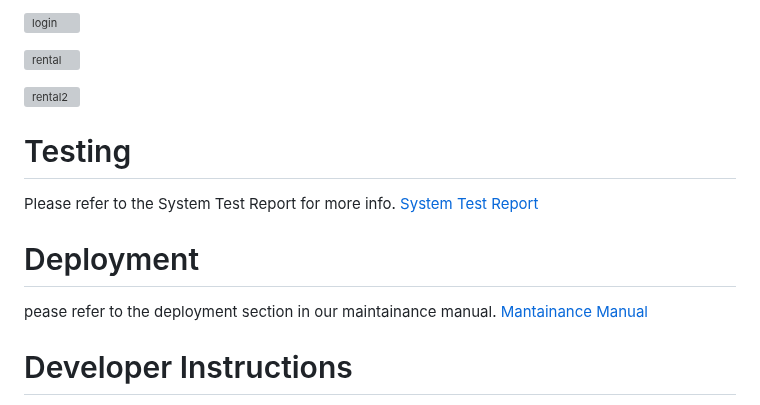
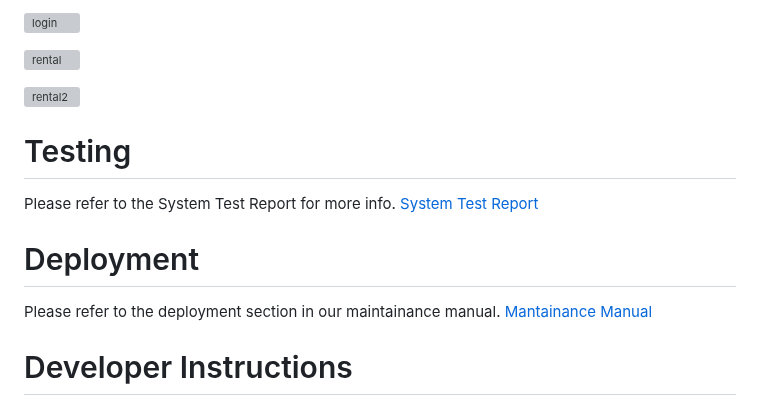
Before and after one commit to luckill/LuxPartyRents, a Markdown page: README.md, the part around one of its changes. Drawn GitHub-style; grey boxes are pictures that could not be loaded.

```diff
--- a/README.md
+++ b/README.md
@@ -88,7 +88,7 @@ Please refer to the System Test Report for more info.
 
 
 # Deployment
-pease refer to the deployment section in our maintainance manual.
+Please refer to the deployment section in our maintainance manual.
 [Mantainance Manual](https://docs.google.com/document/d/1a3PEmkMXdZsAMS51TGbTEGXiO1MJa6Q2/edit?usp=sharing&ouid=114157817892068461033&rtpof=true&sd=true)
 
 
```
Also changed, not shown: other parts of README.md (+5 -5 lines).
